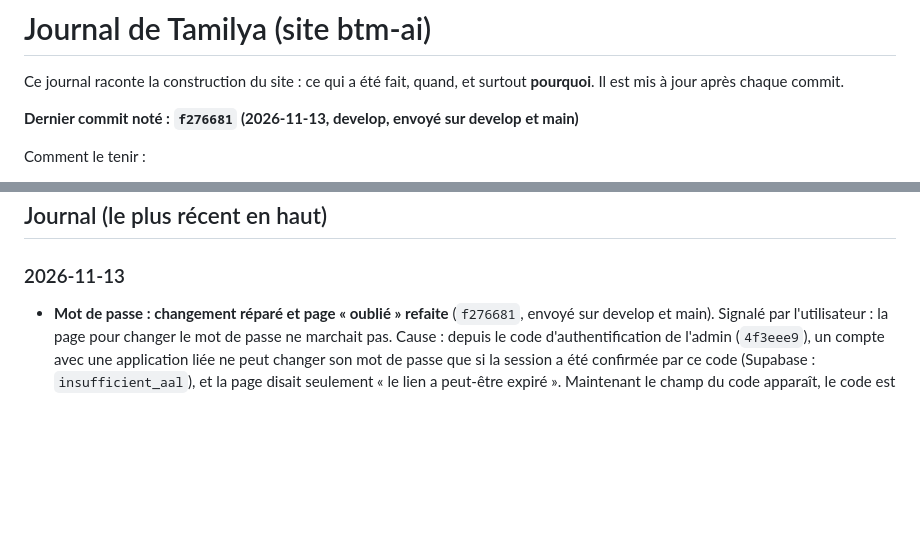
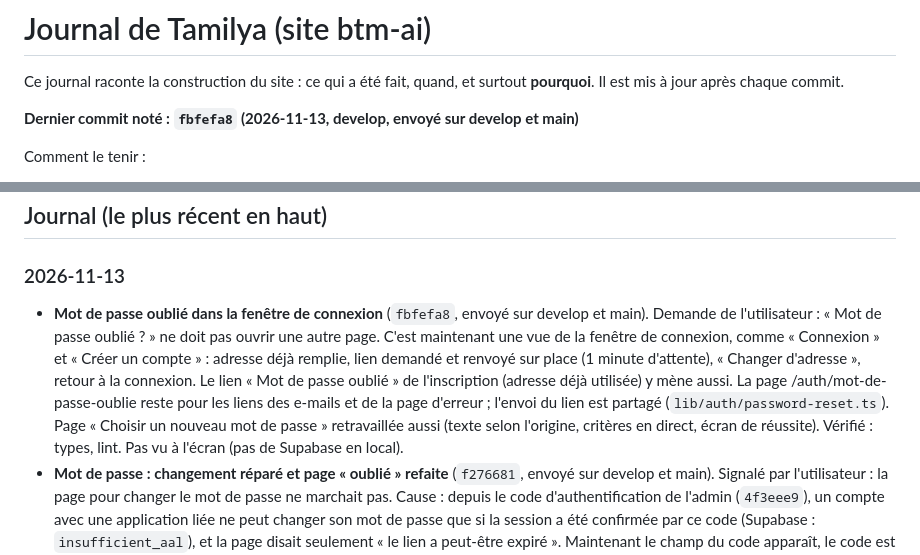
Before and after one commit to Mkail14/BTM-AI, a Markdown page: JOURNAL.md, 2 parts joined by grey strips. Drawn GitHub-style; blank space fills up the shorter version.

Commit message:
Journal : mot de passe oublié dans la fenêtre de connexion, envoyé sur develop et main
Co-Authored-By: Claude Opus 5.5 <noreply@anthropic.com>

```diff
--- a/JOURNAL.md
+++ b/JOURNAL.md
@@ -3,7 +3,7 @@
 Ce journal raconte la construction du site : ce qui a été fait, quand, et surtout **pourquoi**.
 Il est mis à jour après chaque commit.
 
-**Dernier commit noté : `f276681` (2026-11-13, develop, envoyé sur develop et main)**
+**Dernier commit noté : `fbfefa8` (2026-11-13, develop, envoyé sur develop et main)**
 
 Comment le tenir :
 - après chaque commit, ajouter une ligne datée en haut de la partie « Journal » : ce qui change et pourquoi ;
@@ -104,6 +104,7 @@ Comment le tenir :
 ## Journal (le plus récent en haut)
 
 ### 2026-11-13
+- **Mot de passe oublié dans la fenêtre de connexion** (`fbfefa8`, envoyé sur develop et main). Demande de l'utilisateur : « Mot de passe oublié ? » ne doit pas ouvrir une autre page. C'est maintenant une vue de la fenêtre de connexion, comme « Connexion » et « Créer un compte » : adresse déjà remplie, lien demandé et renvoyé sur place (1 minute d'attente), « Changer d'adresse », retour à la connexion. Le lien « Mot de passe oublié » de l'inscription (adresse déjà utilisée) y mène aussi. La page /auth/mot-de-passe-oublie reste pour les liens des e-mails et de la page d'erreur ; l'envoi du lien est partagé (`lib/auth/password-reset.ts`). Page « Choisir un nouveau mot de passe » retravaillée aussi (texte selon l'origine, critères en direct, écran de réussite). Vérifié : types, lint. Pas vu à l'écran (pas de Supabase en local).
 - **Mot de passe : changement réparé et page « oublié » refaite** (`f276681`, envoyé sur develop et main). Signalé par l'utilisateur : la page pour changer le mot de passe ne marchait pas. Cause : depuis le code d'authentification de l'admin (`4f3eee9`), un compte avec une application liée ne peut changer son mot de passe que si la session a été confirmée par ce code (Supabase : `insufficient_aal`), et la page disait seulement « le lien a peut-être expiré ». Maintenant le champ du code apparaît, le code est vérifié, puis le mot de passe change. La page montre aussi les règles (8 caractères, identique) et un lien pour redemander un e-mail si le lien a expiré. Demande de l'utilisateur : page « Mot de passe oublié » refaite (look et parcours) : carte au style de la fenêtre de connexion, écran « Vérifie ta boîte mail » avec conseils (spam, expéditeur), renvoi de l'e-mail après 1 minute (limite de Supabase), « Changer d'adresse », retour à la connexion. Le message reste le même que l'adresse ait un compte ou non. Vérifié : types, lint. Pas vu à l'écran (pas de Supabase en local).
 - **Validation Google : site lisible pendant l'attente du partenaire** (`34524f4`, envoyé sur develop et main). Un ami de l'utilisateur ne pouvait pas se connecter avec Google : l'application Google est en mode Test. Pour la publier, Google a refusé la page d'accueil et les règles de confidentialité : en « En attente d'un partenaire », tout le site répondait 503 (page d'attente), confidentialité comprise. Maintenant la page d'attente répond 200 (la maintenance reste en 503), dit à quoi sert Tamilya et a un lien Confidentialité ; /confidentialite reste ouverte quel que soit l'état du site, et parle de la connexion avec Google, du fichier joint au chat et de l'utilisation limitée des API Google. Reste côté Google (utilisateur) : prouver la propriété de tamilya.yt dans la Search Console, nom d'application « Tamilya », puis redemander la validation. Vérifié : types, lint, tests des états du site.
 - **Fichier joint au chat** (`4f40bd3`, envoyé sur develop et main). Demande de l'utilisateur : après un envoi par le « + », rien ne montrait que le document était dans la conversation. En fait il partait seulement dans le Drive : Tamilya ne le voyait pas. Maintenant une étiquette au-dessus de la barre dit « Dans la conversation : pose ta question à Tamilya » (et où en est le Drive), et le fichier part avec la question suivante : Gemini et Claude lisent photos et PDF, les API type OpenAI les photos seulement. 4 Mo au plus (la requête reste sous les 10 Mo du proxy) ; photos trop lourdes ou HEIC réduites en JPEG dans le navigateur. Seul le nom (« 📎 nom ») reste dans la conversation enregistrée : aux questions suivantes, il faut renvoyer le fichier. Pas d'équipe d'agents sur ce message (elle ne verrait pas le fichier). Vérifié : types, lint, tests. Pas vu à l'écran.
```
